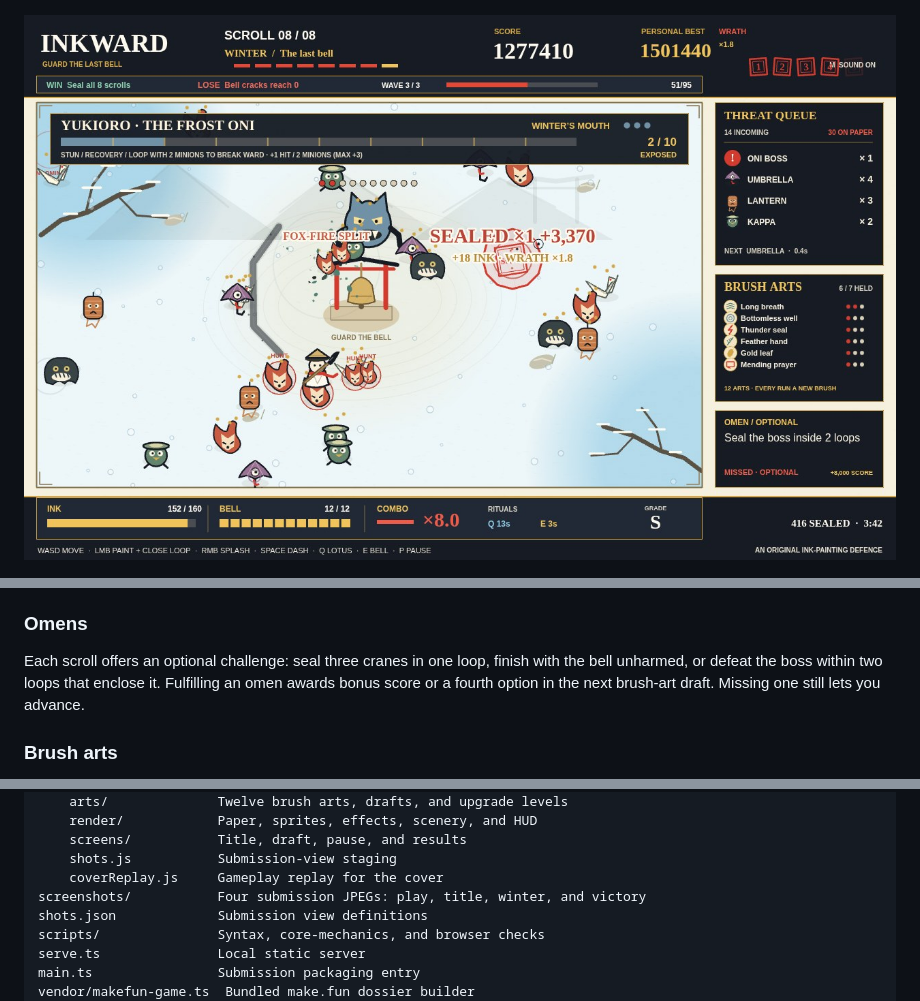
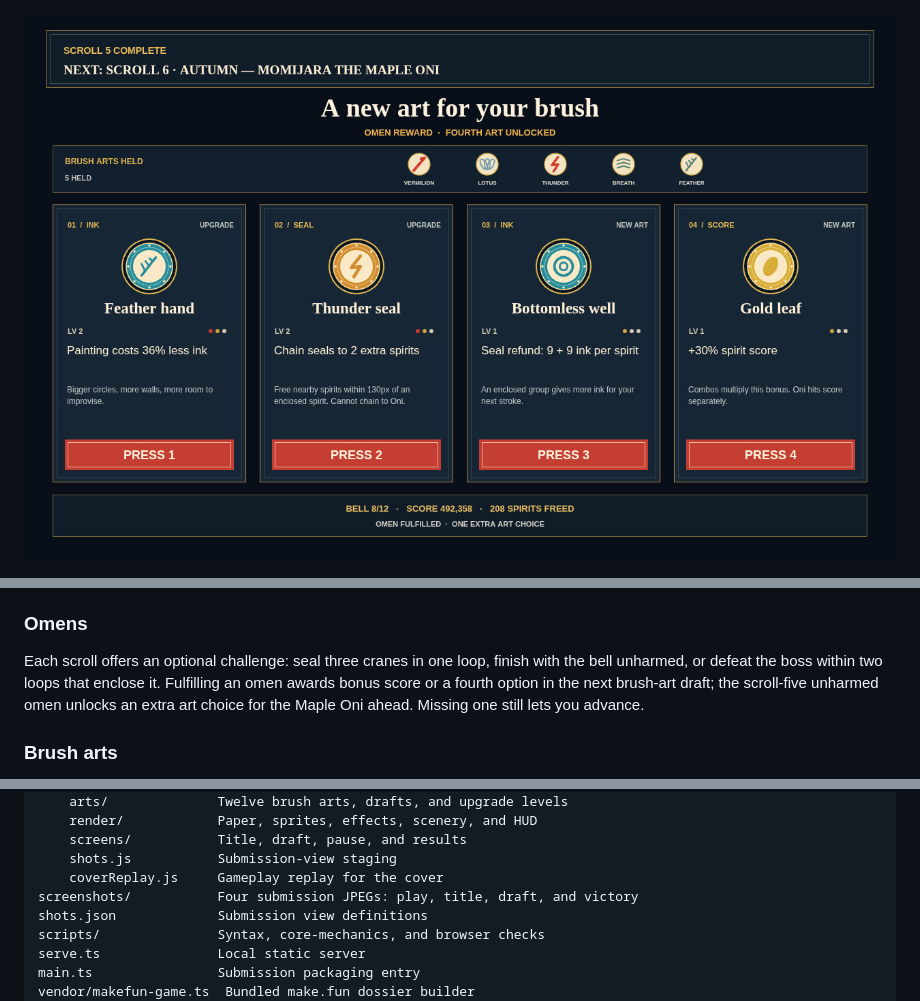
Before and after one commit to paisalrvldoo/makefun-inkward, a Markdown page: README.md, 3 parts joined by grey strips. Rendered like a GitHub page; pictures changed too: screenshots/3-draft.jpg (added), screenshots/3-winter.jpg (deleted).

Commit message:
Restyle the brush-art draft as a lacquer choice screen

```diff
--- a/README.md
+++ b/README.md
@@ -12,7 +12,7 @@ Paint ink walls, encircle wandering yokai, and guard the last bell through eight
 
 ![INKWARD title screen](screenshots/2-title.jpg)
 
-![INKWARD winter Oni fight](screenshots/3-winter.jpg)
+![INKWARD brush-art draft after scroll five](screenshots/3-draft.jpg)
 
 ![INKWARD victory results](screenshots/4-victory.jpg)
 
@@ -47,7 +47,7 @@ Successful seals raise **WRATH** through five levels. Each level adds 20% to spi
 
 ### Omens
 
-Each scroll offers an optional challenge: seal three cranes in one loop, finish with the bell unharmed, or defeat the boss within two loops that enclose it. Fulfilling an omen awards bonus score or a fourth option in the next brush-art draft. Missing one still lets you advance.
+Each scroll offers an optional challenge: seal three cranes in one loop, finish with the bell unharmed, or defeat the boss within two loops that enclose it. Fulfilling an omen awards bonus score or a fourth option in the next brush-art draft; the scroll-five unharmed omen unlocks an extra art choice for the Maple Oni ahead. Missing one still lets you advance.
 
 ### Brush arts
 
@@ -118,7 +118,7 @@ game/
     screens/           Title, draft, pause, and results
     shots.js           Submission-view staging
     coverReplay.js     Gameplay replay for the cover
-screenshots/           Four submission JPEGs: play, title, winter, and victory
+screenshots/           Four submission JPEGs: play, title, draft, and victory
 shots.json             Submission view definitions
 scripts/               Syntax, core-mechanics, and browser checks
 serve.ts               Local static server
```
Also changed, not shown: 7 other files.
